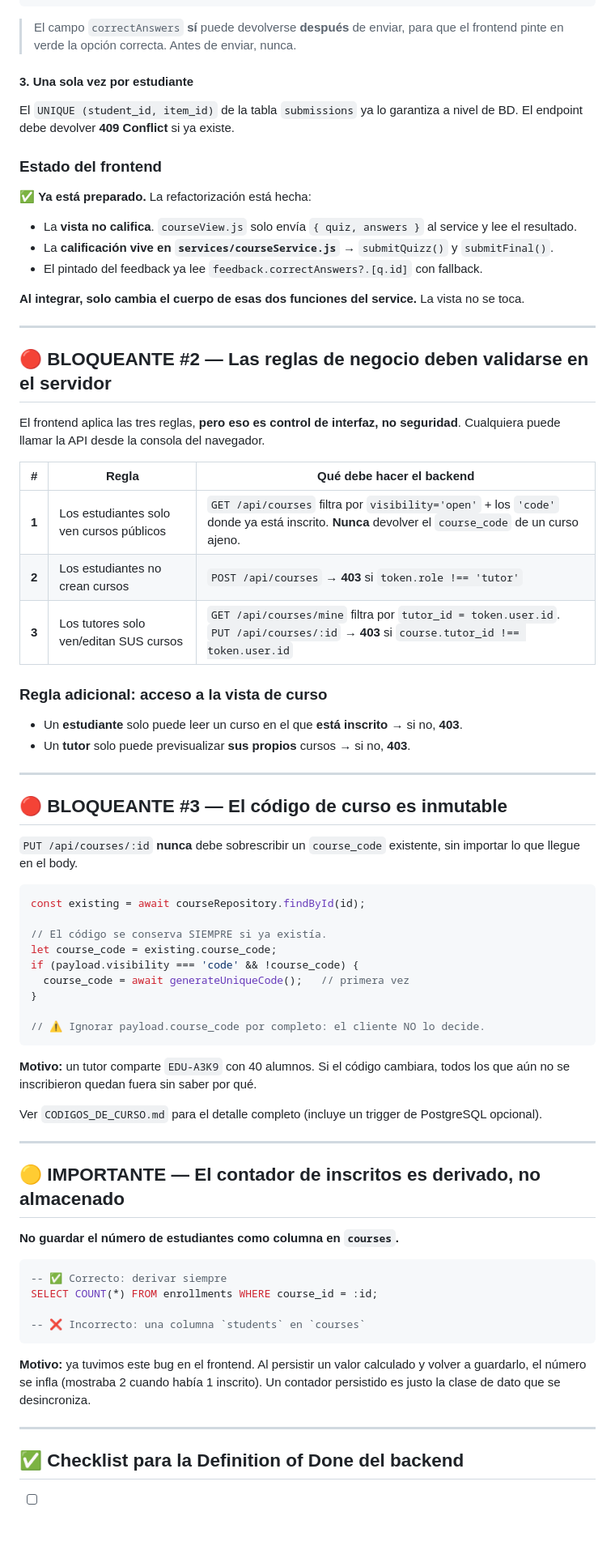
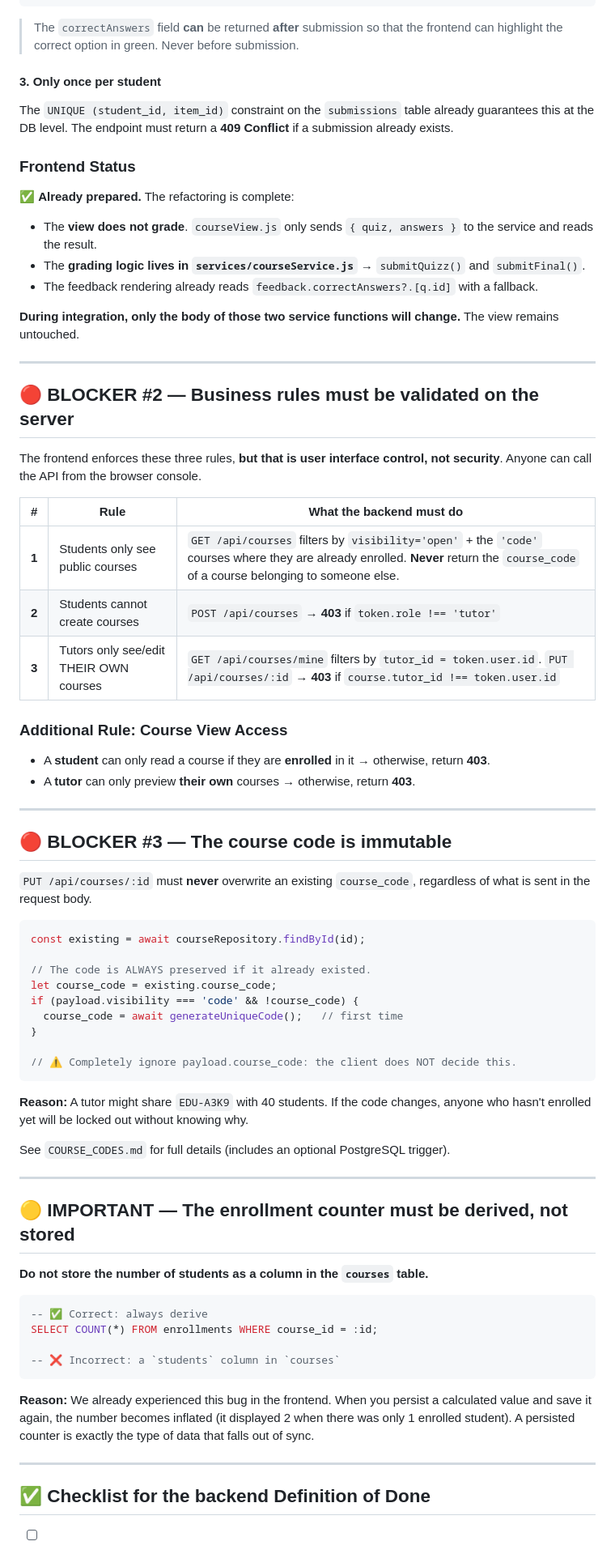
Before and after one commit to vanefRiwi/Riwi_integrative_project, a Markdown page: futuro_BACKEND_REQUISITOS.md, the part around one of its changes. Shown at 81% size. Drawn GitHub-style; blank space fills up the shorter version.

Commit message:
Translate backend requirements document to English
Translate the document from Spanish to English, updating the terminology and ensuring clarity in the requirements for the backend.

````diff
--- a/futuro_BACKEND_REQUISITOS.md
+++ b/futuro_BACKEND_REQUISITOS.md
@@ -66,78 +66,78 @@ El cliente envía **solo las respuestas**. El servidor compara, califica y devue
 }
 ```
 
-> El campo `correctAnswers` **sí** puede devolverse **después** de enviar,
-> para que el frontend pinte en verde la opción correcta. Antes de enviar, nunca.
+> The `correctAnswers` field **can** be returned **after** submission
+> so that the frontend can highlight the correct option in green. Never before submission.
 
-#### 3. Una sola vez por estudiante
+#### 3. Only once per student
 
-El `UNIQUE (student_id, item_id)` de la tabla `submissions` ya lo garantiza a nivel de BD. El endpoint debe devolver **409 Conflict** si ya existe.
+The `UNIQUE (student_id, item_id)` constraint on the `submissions` table already guarantees this at the DB level. The endpoint must return a **409 Conflict** if a submission already exists.
 
-### Estado del frontend
+### Frontend Status
 
-✅ **Ya está preparado.** La refactorización está hecha:
+✅ **Already prepared.** The refactoring is complete:
 
-- La **vista no califica**. `courseView.js` solo envía `{ quiz, answers }` al service y lee el resultado.
-- La **calificación vive en `services/courseService.js`** → `submitQuizz()` y `submitFinal()`.
-- El pintado del feedback ya lee `feedback.correctAnswers?.[q.id]` con fallback.
+- The **view does not grade**. `courseView.js` only sends `{ quiz, answers }` to the service and reads the result.
+- The **grading logic lives in `services/courseService.js`** → `submitQuizz()` and `submitFinal()`.
+- The feedback rendering already reads `feedback.correctAnswers?.[q.id]` with a fallback.
 
-**Al integrar, solo cambia el cuerpo de esas dos funciones del service.** La vista no se toca.
+**During integration, only the body of those two service functions will change.** The view remains untouched.
 
 ---
 
-## 🔴 BLOQUEANTE #2 — Las reglas de negocio deben validarse en el servidor
+## 🔴 BLOCKER #2 — Business rules must be validated on the server
 
-El frontend aplica las tres reglas, **pero eso es control de interfaz, no seguridad**. Cualquiera puede llamar la API desde la consola del navegador.
+The frontend enforces these three rules, **but that is user interface control, not security**. Anyone can call the API from the browser console.
 
-| # | Regla | Qué debe hacer el backend |
-|---|-------|---------------------------|
-| **1** | Los estudiantes solo ven cursos públicos | `GET /api/courses` filtra por `visibility='open'` + los `'code'` donde ya está inscrito. **Nunca** devolver el `course_code` de un curso ajeno. |
-| **2** | Los estudiantes no crean cursos | `POST /api/courses` → **403** si `token.role !== 'tutor'` |
-| **3** | Los tutores solo ven/editan SUS cursos | `GET /api/courses/mine` filtra por `tutor_id = token.user.id`. `PUT /api/courses/:id` → **403** si `course.tutor_id !== token.user.id` |
+| # | Rule | What the backend must do |
+|---|------|---------------------------|
+| **1** | Students only see public courses | `GET /api/courses` filters by `visibility='open'` + the `'code'` courses where they are already enrolled. **Never** return the `course_code` of a course belonging to someone else. |
+| **2** | Students cannot create courses | `POST /api/courses` → **403** if `token.role !== 'tutor'` |
+| **3** | Tutors only see/edit THEIR OWN courses | `GET /api/courses/mine` filters by `tutor_id = token.user.id`. `PUT /api/courses/:id` → **403** if `course.tutor_id !== token.user.id` |
 
-### Regla adicional: acceso a la vista de curso
+### Additional Rule: Course View Access
 
-- Un **estudiante** solo puede leer un curso en el que **está inscrito** → si no, **403**.
-- Un **tutor** solo puede previsualizar **sus propios** cursos → si no, **403**.
+- A **student** can only read a course if they are **enrolled** in it → otherwise, return **403**.
+- A **tutor** can only preview **their own** courses → otherwise, return **403**.
 
 ---
 
-## 🔴 BLOQUEANTE #3 — El código de curso es inmutable
+## 🔴 BLOCKER #3 — The course code is immutable
 
-`PUT /api/courses/:id` **nunca** debe sobrescribir un `course_code` existente, sin importar lo que llegue en el body.
+`PUT /api/courses/:id` must **never** overwrite an existing `course_code`, regardless of what is sent in the request body.
 
 ```javascript
 const existing = await courseRepository.findById(id);
 
-// El código se conserva SIEMPRE si ya existía.
+// The code is ALWAYS preserved if it already existed.
 let course_code = existing.course_code;
 if (payload.visibility === 'code' && !course_code) {
-  course_code = await generateUniqueCode();   // primera vez
+  course_code = await generateUniqueCode();   // first time
 }
 
-// ⚠️ Ignorar payload.course_code por completo: el cliente NO lo decide.
+// ⚠️ Completely ignore payload.course_code: the client does NOT decide this.
 ```
 
-**Motivo:** un tutor comparte `EDU-A3K9` con 40 alumnos. Si el código cambiara, todos los que aún no se inscribieron quedan fuera sin saber por qué.
+**Reason:** A tutor might share `EDU-A3K9` with 40 students. If the code changes, anyone who hasn't enrolled yet will be locked out without knowing why.
 
-Ver `CODIGOS_DE_CURSO.md` para el detalle completo (incluye un trigger de PostgreSQL opcional).
+See `COURSE_CODES.md` for full details (includes an optional PostgreSQL trigger).
 
 ---
 
-## 🟡 IMPORTANTE — El contador de inscritos es derivado, no almacenado
+## 🟡 IMPORTANT — The enrollment counter must be derived, not stored
 
-**No guardar el número de estudiantes como columna en `courses`.**
+**Do not store the number of students as a column in the `courses` table.**
 
 ```sql
--- ✅ Correcto: derivar siempre
+-- ✅ Correct: always derive
 SELECT COUNT(*) FROM enrollments WHERE course_id = :id;
 
--- ❌ Incorrecto: una columna `students` en `courses`
+-- ❌ Incorrect: a `students` column in `courses`
 ```
 
-**Motivo:** ya tuvimos este bug en el frontend. Al persistir un valor calculado y volver a guardarlo, el número se infla (mostraba 2 cuando había 1 inscrito). Un contador persistido es justo la clase de dato que se desincroniza.
+**Reason:** We already experienced this bug in the frontend. When you persist a calculated value and save it again, the number becomes inflated (it displayed 2 when there was only 1 enrolled student). A persisted counter is exactly the type of data that falls out of sync.
 
 ---
 
-## ✅ Checklist para la Definition of Done del backend
+## ✅ Checklist for the backend Definition of Done
 
````
Also changed, not shown: other parts of futuro_BACKEND_REQUISITOS.md (+27 -27 lines).
